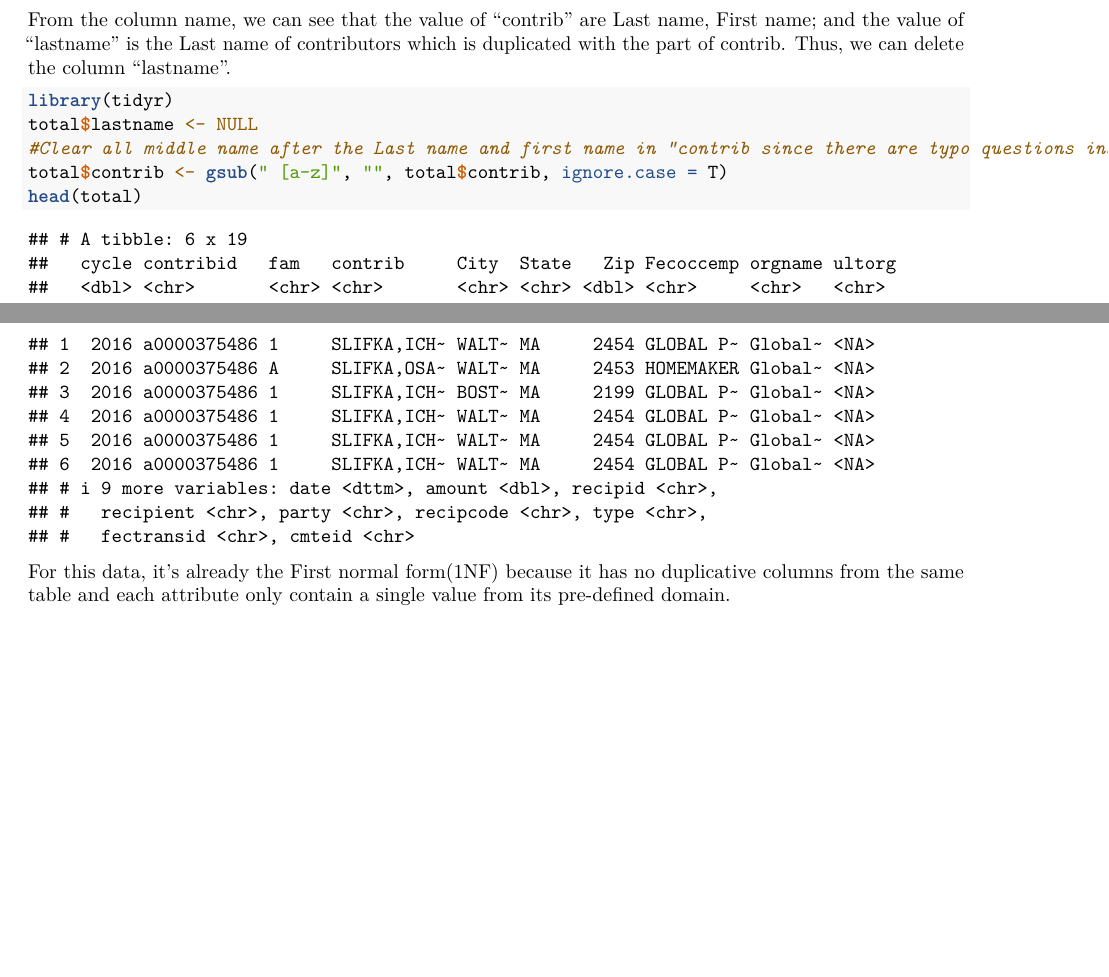
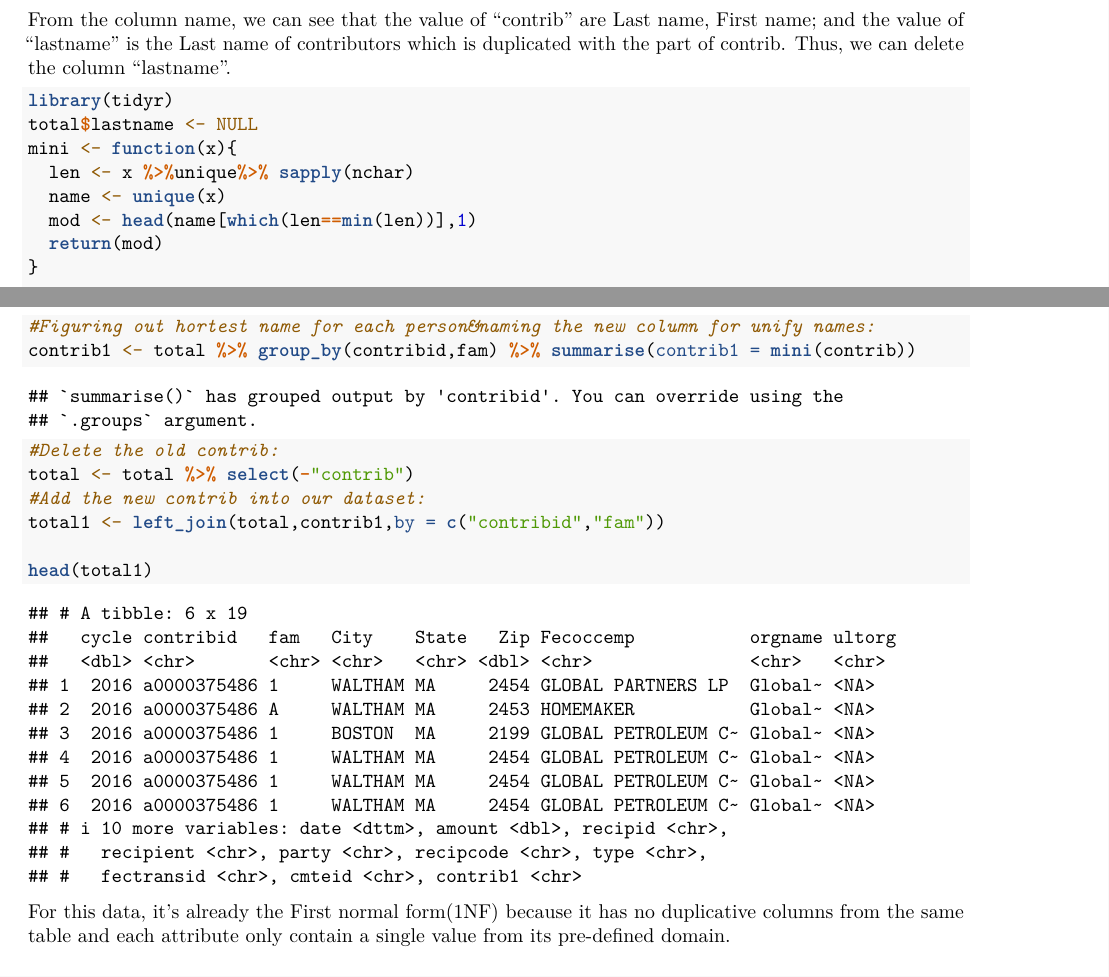
Before and after one commit to JingningYang/MA-615-data-normalization, an R Markdown document (615Normalization.Rmd): two parts of pages 1 and 2 of 3, joined at a grey line, cut so that both start at the same text, the shorter picture padded with empty space. Rendered offline with R 4.5, knitr and Pandoc, then LaTeX, with nearby package versions; code that draws random numbers runs with fixed seeds of ours; some code elsewhere in the file could not run offline; common packages that the code uses without loading them are loaded.

Commit message:
Update 615Normalization.Rmd

````diff
--- a/615Normalization.Rmd
+++ b/615Normalization.Rmd
@@ -28,9 +28,21 @@ From the column name, we can see that the value of "contrib" are Last name, Firs
 ```{r}
 library(tidyr)
 total$lastname <- NULL
-#Clear all middle name after the Last name and first name in "contrib since there are typo questions inside our raw data"
-total$contrib <- gsub(" [a-z]", "", total$contrib, ignore.case = T)
-head(total)
+mini <- function(x){
+  len <- x %>%unique%>% sapply(nchar)
+  name <- unique(x)
+  mod <- head(name[which(len==min(len))],1)
+  return(mod)
+}
+
+#Figuring out hortest name for each person&naming the new column for unify names:
+contrib1 <- total %>% group_by(contribid,fam) %>% summarise(contrib1 = mini(contrib))
+#Delete the old contrib:
+total <- total %>% select(-"contrib")
+#Add the new contrib into our dataset:
+total1 <- left_join(total,contrib1,by = c("contribid","fam"))
+
+head(total1)
 ```
 For this data, it's already the First normal form(1NF) because it has no duplicative columns from the same table and each attribute only contain a single value from its pre-defined domain.
 
````
